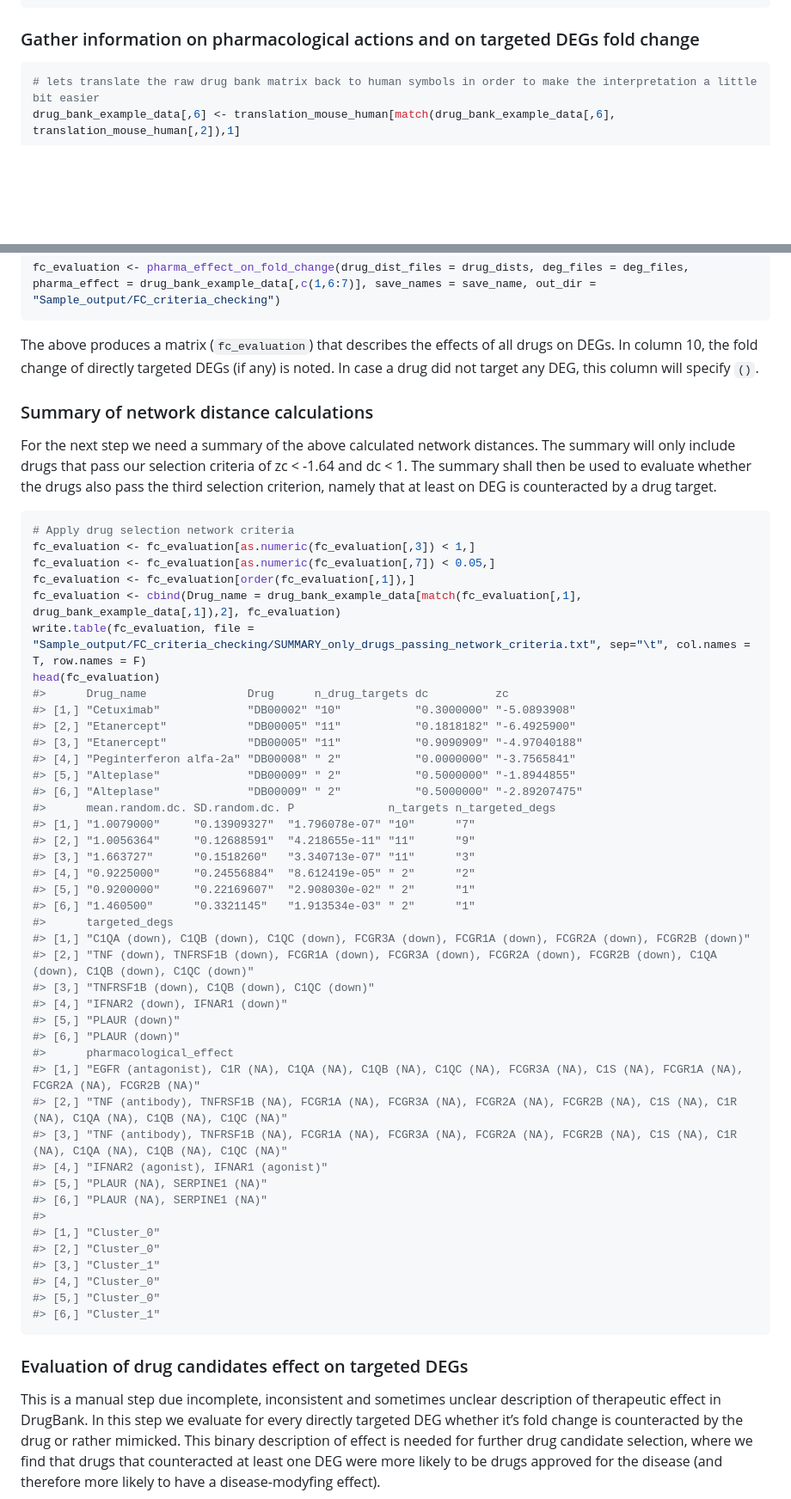
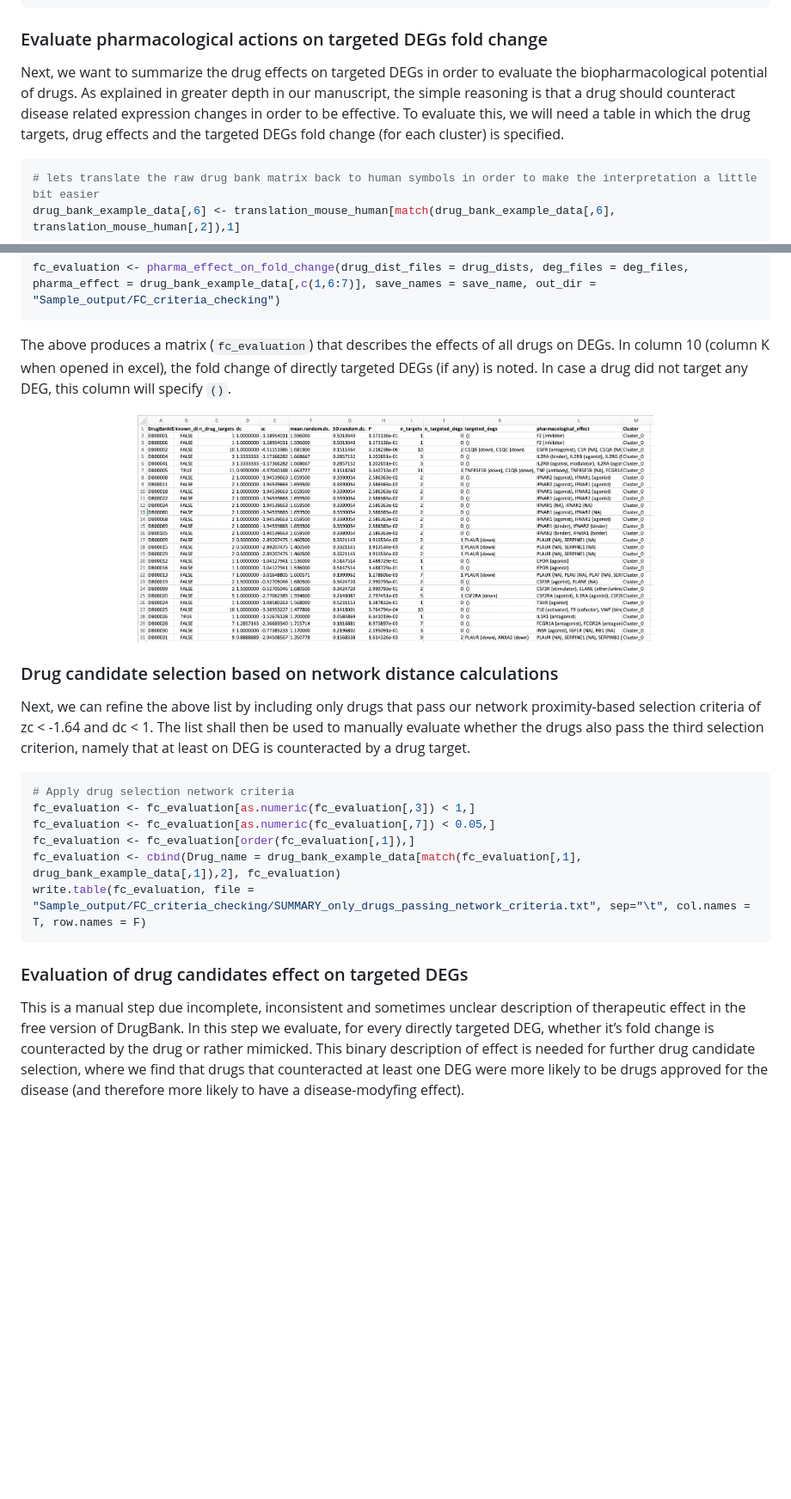
Before and after one commit to SDTC-CPMed/scDrugPrio, a Markdown page: vignettes/sample_workflow_scDrugPrio.md, 2 parts joined by grey strips. Shown: that part at 86% size. Drawn GitHub-style; blank space fills up the shorter version.

````diff
--- a/vignettes/sample_workflow_scDrugPrio.md
+++ b/vignettes/sample_workflow_scDrugPrio.md
@@ -844,9 +842,9 @@ print(head(data))
 #> 6 3.681568e-07
 ```
 
-### Gather information on pharmacological actions and on targeted DEGs fold change
+### Evaluate pharmacological actions on targeted DEGs fold change
 
-
+Next, we want to summarize the drug effects on targeted DEGs in order to evaluate the biopharmacological potential of drugs. As explained in greater depth in our manuscript, the simple reasoning is that a drug should counteract disease related expression changes in order to be effective. To evaluate this, we will need a table in which the drug targets, drug effects and the targeted DEGs fold change (for each cluster) is specified.
 
 ``` r
 # lets translate the raw drug bank matrix back to human symbols in order to make the interpretation a little bit easier
@@ -885,16 +883,19 @@ fc_evaluation <- pharma_effect_on_fold_change(drug_dist_files = drug_dists, deg_
 ```
 
 The above produces a matrix (`fc_evaluation`) that describes the effects
-of all drugs on DEGs. In column 10, the fold change of directly targeted
+of all drugs on DEGs. In column 10 (column K when opened in excel), the fold change of directly targeted
 DEGs (if any) is noted. In case a drug did not target any DEG, this
 column will specify `()`.
 
-### Summary of network distance calculations
+<p align="center">
+  <img src="FC_summary_raw.png" width="600">
+</p>
 
-For the next step we need a summary of the above calculated network
-distances. The summary will only include drugs that pass our selection
-criteria of zc \< -1.64 and dc \< 1. The summary shall then be used to
-evaluate whether the drugs also pass the third selection criterion,
+### Drug candidate selection based on network distance calculations
+
+Next, we can refine the above list by including only drugs that pass our network proximity-based selection
+criteria of zc \< -1.64 and dc \< 1. The list shall then be used to
+manually evaluate whether the drugs also pass the third selection criterion,
 namely that at least on DEG is counteracted by a drug target.
 
 ``` r
@@ -904,49 +905,13 @@ fc_evaluation <- fc_evaluation[as.numeric(fc_evaluation[,7]) < 0.05,]
 fc_evaluation <- fc_evaluation[order(fc_evaluation[,1]),]
 fc_evaluation <- cbind(Drug_name = drug_bank_example_data[match(fc_evaluation[,1], drug_bank_example_data[,1]),2], fc_evaluation)
 write.table(fc_evaluation, file = "Sample_output/FC_criteria_checking/SUMMARY_only_drugs_passing_network_criteria.txt", sep="\t", col.names = T, row.names = F)
-head(fc_evaluation)
-#>      Drug_name               Drug      n_drug_targets dc          zc
-#> [1,] "Cetuximab"             "DB00002" "10"           "0.3000000" "-5.0893908"
-#> [2,] "Etanercept"            "DB00005" "11"           "0.1818182" "-6.4925900"
-#> [3,] "Etanercept"            "DB00005" "11"           "0.9090909" "-4.97040188"
-#> [4,] "Peginterferon alfa-2a" "DB00008" " 2"           "0.0000000" "-3.7565841"
-#> [5,] "Alteplase"             "DB00009" " 2"           "0.5000000" "-1.8944855"
-#> [6,] "Alteplase"             "DB00009" " 2"           "0.5000000" "-2.89207475"
-#>      mean.random.dc. SD.random.dc. P              n_targets n_targeted_degs
-#> [1,] "1.0079000"     "0.13909327"  "1.796078e-07" "10"      "7"
-#> [2,] "1.0056364"     "0.12688591"  "4.218655e-11" "11"      "9"
-#> [3,] "1.663727"      "0.1518260"   "3.340713e-07" "11"      "3"
-#> [4,] "0.9225000"     "0.24556884"  "8.612419e-05" " 2"      "2"
-#> [5,] "0.9200000"     "0.22169607"  "2.908030e-02" " 2"      "1"
-#> [6,] "1.460500"      "0.3321145"   "1.913534e-03" " 2"      "1"
-#>      targeted_degs
-#> [1,] "C1QA (down), C1QB (down), C1QC (down), FCGR3A (down), FCGR1A (down), FCGR2A (down), FCGR2B (down)"
-#> [2,] "TNF (down), TNFRSF1B (down), FCGR1A (down), FCGR3A (down), FCGR2A (down), FCGR2B (down), C1QA (down), C1QB (down), C1QC (down)"
-#> [3,] "TNFRSF1B (down), C1QB (down), C1QC (down)"
-#> [4,] "IFNAR2 (down), IFNAR1 (down)"
-#> [5,] "PLAUR (down)"
-#> [6,] "PLAUR (down)"
-#>      pharmacological_effect
-#> [1,] "EGFR (antagonist), C1R (NA), C1QA (NA), C1QB (NA), C1QC (NA), FCGR3A (NA), C1S (NA), FCGR1A (NA), FCGR2A (NA), FCGR2B (NA)"
-#> [2,] "TNF (antibody), TNFRSF1B (NA), FCGR1A (NA), FCGR3A (NA), FCGR2A (NA), FCGR2B (NA), C1S (NA), C1R (NA), C1QA (NA), C1QB (NA), C1QC (NA)"
-#> [3,] "TNF (antibody), TNFRSF1B (NA), FCGR1A (NA), FCGR3A (NA), FCGR2A (NA), FCGR2B (NA), C1S (NA), C1R (NA), C1QA (NA), C1QB (NA), C1QC (NA)"
-#> [4,] "IFNAR2 (agonist), IFNAR1 (agonist)"
-#> [5,] "PLAUR (NA), SERPINE1 (NA)"
-#> [6,] "PLAUR (NA), SERPINE1 (NA)"
-#>
-#> [1,] "Cluster_0"
-#> [2,] "Cluster_0"
-#> [3,] "Cluster_1"
-#> [4,] "Cluster_0"
-#> [5,] "Cluster_0"
-#> [6,] "Cluster_1"
 ```
 
 ### Evaluation of drug candidates effect on targeted DEGs
 
 This is a manual step due incomplete, inconsistent and sometimes unclear
-description of therapeutic effect in DrugBank. In this step we evaluate
-for every directly targeted DEG whether it’s fold change is counteracted
+description of therapeutic effect in the free version of DrugBank. In this step we evaluate,
+for every directly targeted DEG, whether it’s fold change is counteracted
 by the drug or rather mimicked. This binary description of effect is
 needed for further drug candidate selection, where we find that drugs
 that counteracted at least one DEG were more likely to be drugs approved
````
Also changed, not shown: other parts of vignettes/sample_workflow_scDrugPrio.md (+6 -6 lines).
